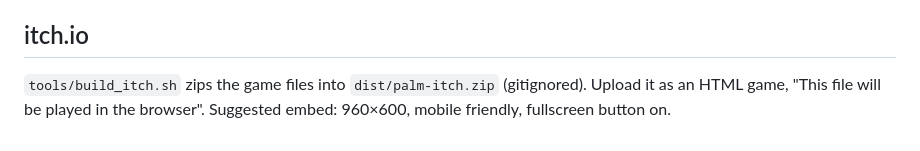
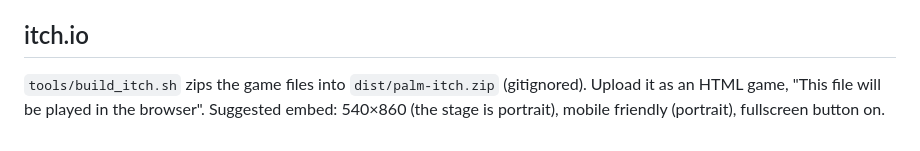
Before and after one commit to mikeylambo/Palm, a Markdown page: CLAUDE.md, the part around the change. Rendered like a GitHub page.

Commit message:
itch notes: portrait embed size
Co-Authored-By: Claude Opus 5.5 <noreply@anthropic.com>
Claude-Session: https://claude.ai/code/session_01U6CEtzCv5qjBU3o3MTP6hN

```diff
--- a/CLAUDE.md
+++ b/CLAUDE.md
@@ -80,4 +80,4 @@ Pause note: the owner's report never reproduced headless. The live build had the
 
 ## itch.io
 
-`tools/build_itch.sh` zips the game files into `dist/palm-itch.zip` (gitignored). Upload it as an HTML game, "This file will be played in the browser". Suggested embed: 960×600, mobile friendly, fullscreen button on.
+`tools/build_itch.sh` zips the game files into `dist/palm-itch.zip` (gitignored). Upload it as an HTML game, "This file will be played in the browser". Suggested embed: 540×860 (the stage is portrait), mobile friendly (portrait), fullscreen button on.
```
